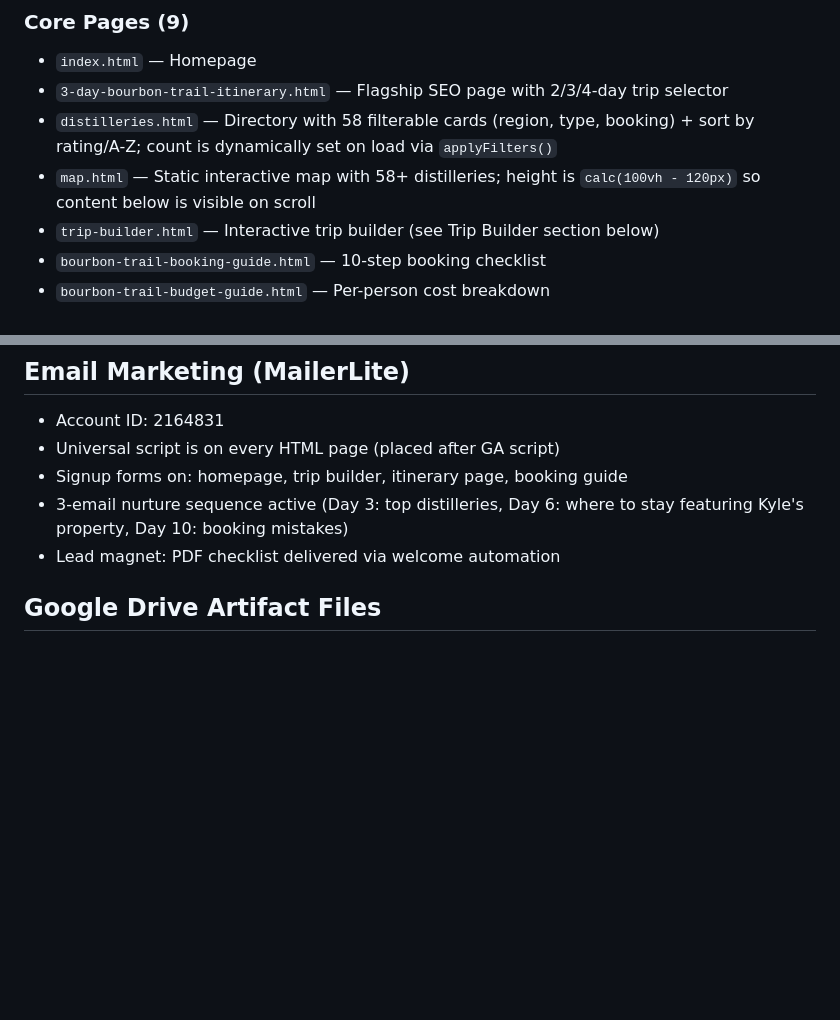
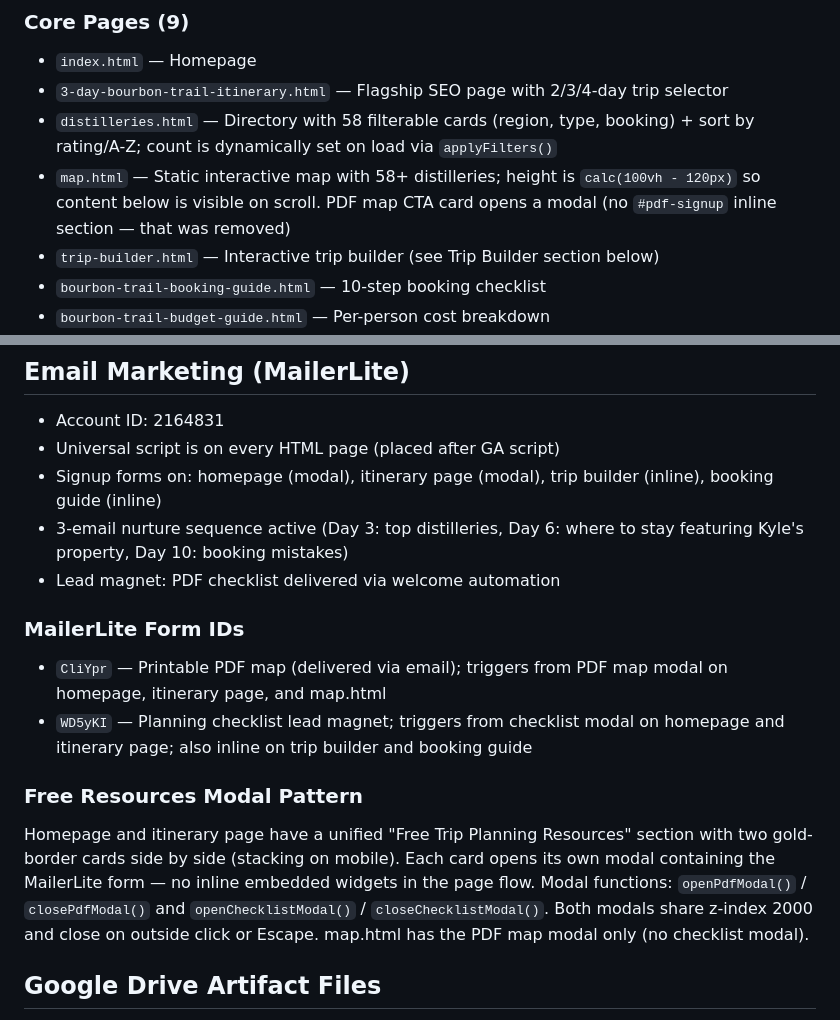
Before and after one commit to mybourbontrailplan/mybourbontrailplan, a Markdown page: CLAUDE.md, 2 parts joined by grey strips. GitHub-like rendering; blank space fills up the shorter version.

Commit message:
update CLAUDE.md with modal email pattern and MailerLite form IDs
Co-Authored-By: Claude Sonnet 4.6 <noreply@anthropic.com>

```diff
--- a/CLAUDE.md
+++ b/CLAUDE.md
@@ -31,7 +31,7 @@ Kyle's Kentucky Bourbon Trail trip planning website. Static HTML/CSS/JS site dep
 - `index.html` — Homepage
 - `3-day-bourbon-trail-itinerary.html` — Flagship SEO page with 2/3/4-day trip selector
 - `distilleries.html` — Directory with 58 filterable cards (region, type, booking) + sort by rating/A-Z; count is dynamically set on load via `applyFilters()`
-- `map.html` — Static interactive map with 58+ distilleries; height is `calc(100vh - 120px)` so content below is visible on scroll
+- `map.html` — Static interactive map with 58+ distilleries; height is `calc(100vh - 120px)` so content below is visible on scroll. PDF map CTA card opens a modal (no `#pdf-signup` inline section — that was removed)
 - `trip-builder.html` — Interactive trip builder (see Trip Builder section below)
 - `bourbon-trail-booking-guide.html` — 10-step booking checklist
 - `bourbon-trail-budget-guide.html` — Per-person cost breakdown
@@ -166,9 +166,16 @@ iPhone Safari's dynamic bottom toolbar height isn't accounted for by `env(safe-a
 ## Email Marketing (MailerLite)
 - Account ID: 2164831
 - Universal script is on every HTML page (placed after GA script)
-- Signup forms on: homepage, trip builder, itinerary page, booking guide
+- Signup forms on: homepage (modal), itinerary page (modal), trip builder (inline), booking guide (inline)
 - 3-email nurture sequence active (Day 3: top distilleries, Day 6: where to stay featuring Kyle's property, Day 10: booking mistakes)
 - Lead magnet: PDF checklist delivered via welcome automation
+
+### MailerLite Form IDs
+- `CliYpr` — Printable PDF map (delivered via email); triggers from PDF map modal on homepage, itinerary page, and map.html
+- `WD5yKI` — Planning checklist lead magnet; triggers from checklist modal on homepage and itinerary page; also inline on trip builder and booking guide
+
+### Free Resources Modal Pattern
+Homepage and itinerary page have a unified "Free Trip Planning Resources" section with two gold-border cards side by side (stacking on mobile). Each card opens its own modal containing the MailerLite form — no inline embedded widgets in the page flow. Modal functions: `openPdfModal()` / `closePdfModal()` and `openChecklistModal()` / `closeChecklistModal()`. Both modals share z-index 2000 and close on outside click or Escape. map.html has the PDF map modal only (no checklist modal).
 
 ## Google Drive Artifact Files
 The repo contains files named with ` (1)` suffixes (e.g., `distillery-chicken-cock (1).html`, `guides (1).html`). These are Google Drive sync duplicates — identical to the originals, not separate pages. Also `.tmp.driveupload/` folder accumulates Google Drive temp files. Neither should be edited or referenced; they can be cleaned up by deleting them, but they're harmless if left in place.
```
